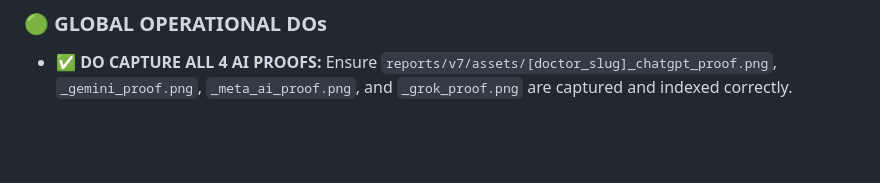
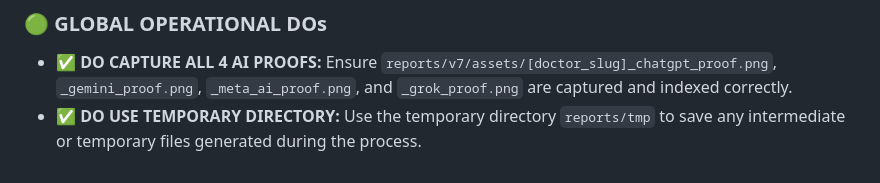
Before and after one commit to devilankur18/ai-report, a Markdown page: ai_health_report/guide_v7.md, the part around the change. GitHub-like rendering; blank space fills up the shorter version.

Commit message:
added tmp directory for tmp paths

```diff
--- a/ai_health_report/guide_v7.md
+++ b/ai_health_report/guide_v7.md
@@ -731,3 +731,4 @@ Every report execution must generate a separate step-verification checklist file
 
 ### 🟢 GLOBAL OPERATIONAL DOs
 *   ✅ **DO CAPTURE ALL 4 AI PROOFS:** Ensure `reports/v7/assets/[doctor_slug]_chatgpt_proof.png`, `_gemini_proof.png`, `_meta_ai_proof.png`, and `_grok_proof.png` are captured and indexed correctly.
+*   ✅ **DO USE TEMPORARY DIRECTORY:** Use the temporary directory `reports/tmp` to save any intermediate or temporary files generated during the process.
```
